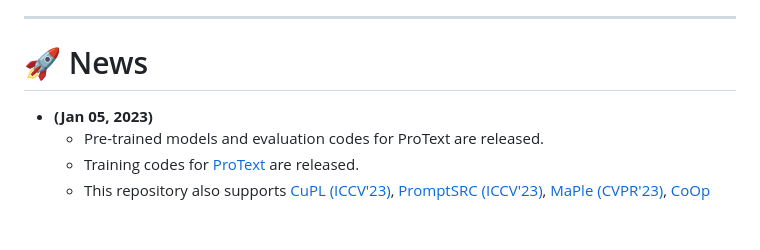
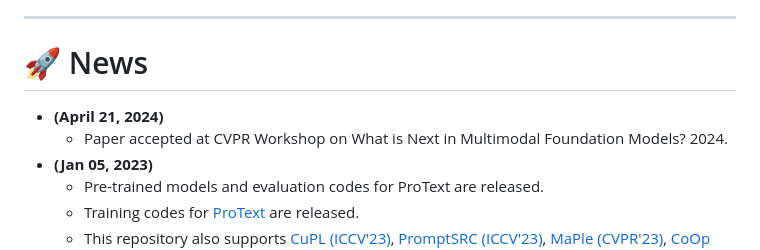
Before and after one commit to muzairkhattak/ProText, a Markdown page: README.md, the part around the change. GitHub-like rendering; blank space fills up the shorter version.

Commit message:
Added CVPRW details.

```diff
--- a/README.md
+++ b/README.md
@@ -18,6 +18,8 @@ Official PyTorch implementation
 
 
 # :rocket: News
+* **(April 21, 2024)**
+  * Paper accepted at CVPR Workshop on What is Next in Multimodal Foundation Models? 2024.
 * **(Jan 05, 2023)**
   * Pre-trained models and evaluation codes for ProText are released.
   * Training codes for [ProText](configs/trainers/ProText) are released.
```
